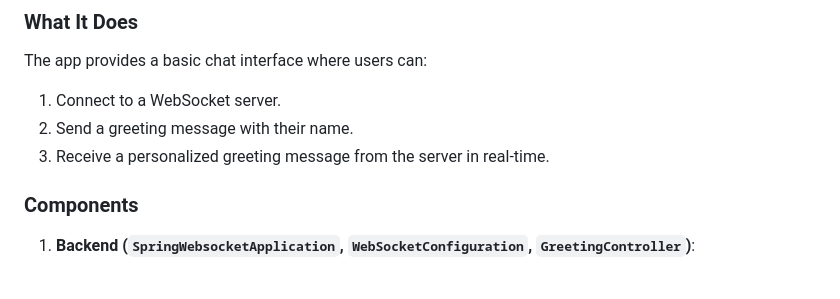
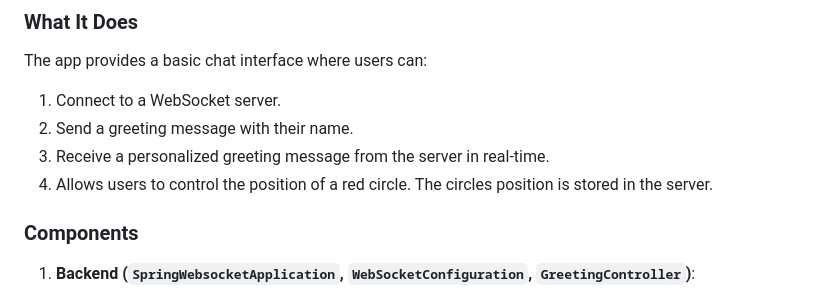
Before and after one commit to SlazengerV100/Devastation, a Markdown page: spring-websocket/README.md, the part around the change. Drawn GitHub-style.

```diff
--- a/spring-websocket/README.md
+++ b/spring-websocket/README.md
@@ -14,6 +14,7 @@ The app provides a basic chat interface where users can:
 1. Connect to a WebSocket server.
 2. Send a greeting message with their name.
 3. Receive a personalized greeting message from the server in real-time.
+4. Allows users to control the position of a red circle. The circles position is stored in the server.
 
 ### Components
 
```
